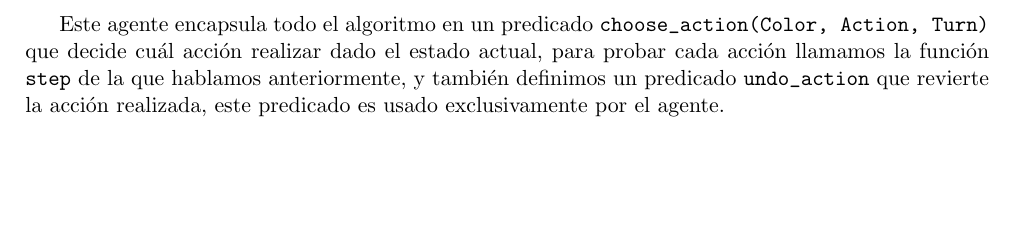
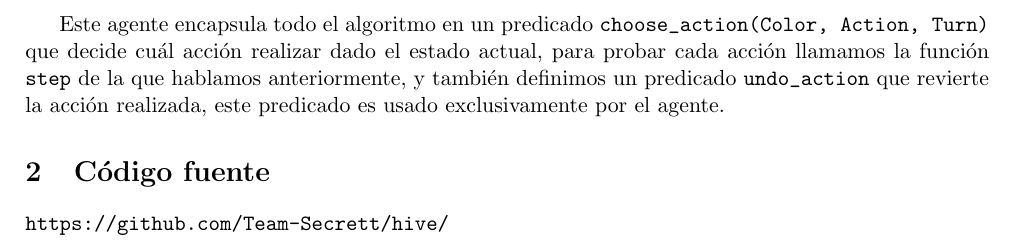
Before and after one commit to Team-Secrett/hive, a LaTeX document (doc/p1_pd [Samuel D. Suarez C412, Enmanuel Verdesia C411].tex): part of page 5 of 5, cut so that both start at the same text, the shorter picture padded with empty space. Compiled offline with pdfLaTeX.

Commit message:
doc: Update doc with link to github

```diff
--- a/doc/p1_pd [Samuel D. Suarez C412, Enmanuel Verdesia C411].tex
+++ b/doc/p1_pd [Samuel D. Suarez C412, Enmanuel Verdesia C411].tex
@@ -250,4 +250,8 @@ es una suma de t\'erminos donde indicamos a qu\'e detalles del estado le damos p
 
 Este agente encapsula todo el algoritmo en un predicado \verb+choose_action(Color, Action, Turn)+ que decide cu\'al acci\'on realizar dado el estado actual, para probar cada acci\'on llamamos la funci\'on \verb+step+ de la que hablamos anteriormente, y tambi\'en definimos un predicado \verb+undo_action+ que revierte la acci\'on realizada, este predicado es usado exclusivamente por el agente.
 
+\section{C\'odigo fuente}
+
+\verb+https://github.com/Team-Secrett/hive/+
+
 \end{document}
```
Also changed, not shown: doc/p1_pd [Samuel D. Suarez C412, Enmanuel Verdesia C411].pdf, 4 other files.
